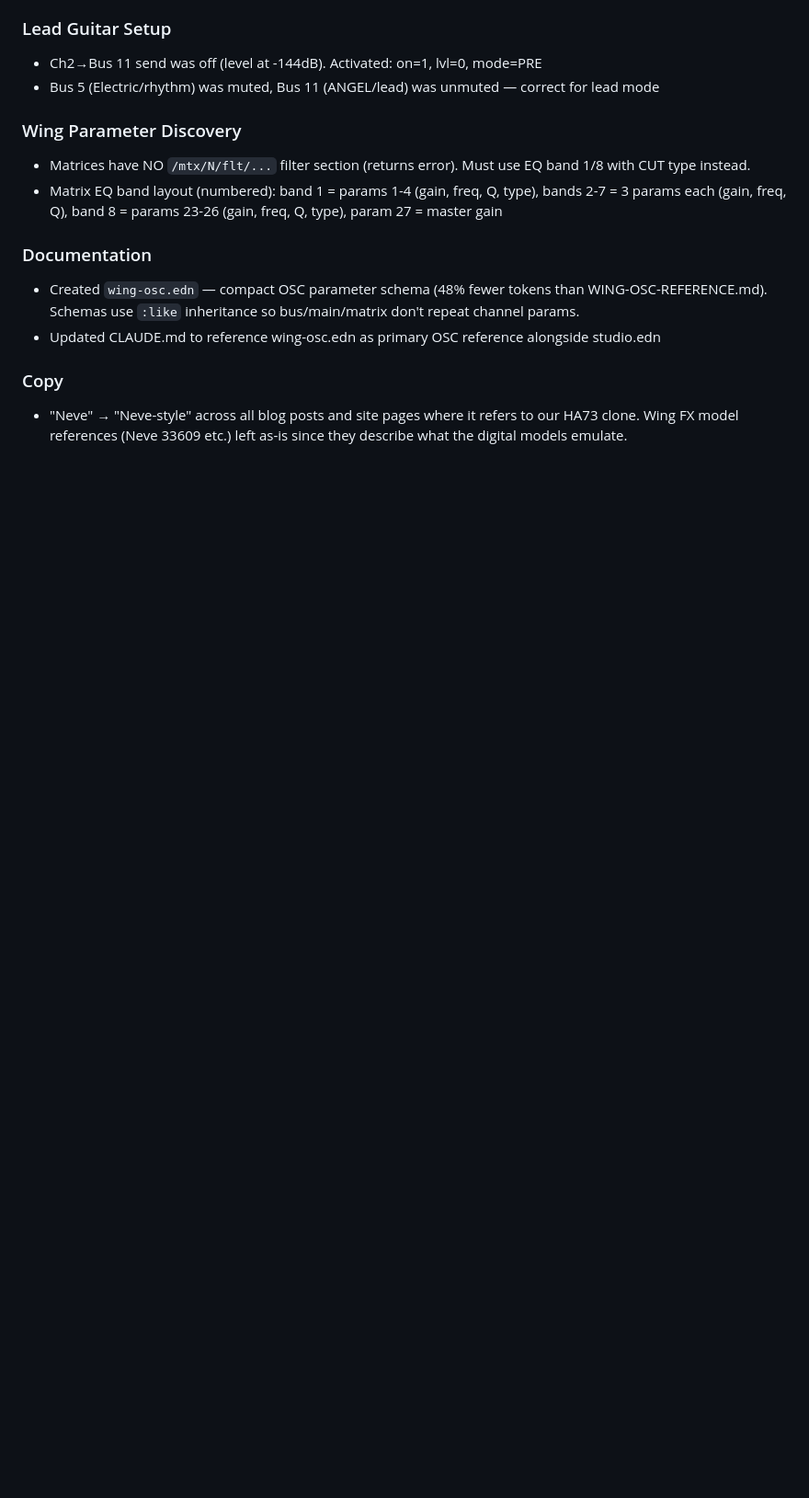
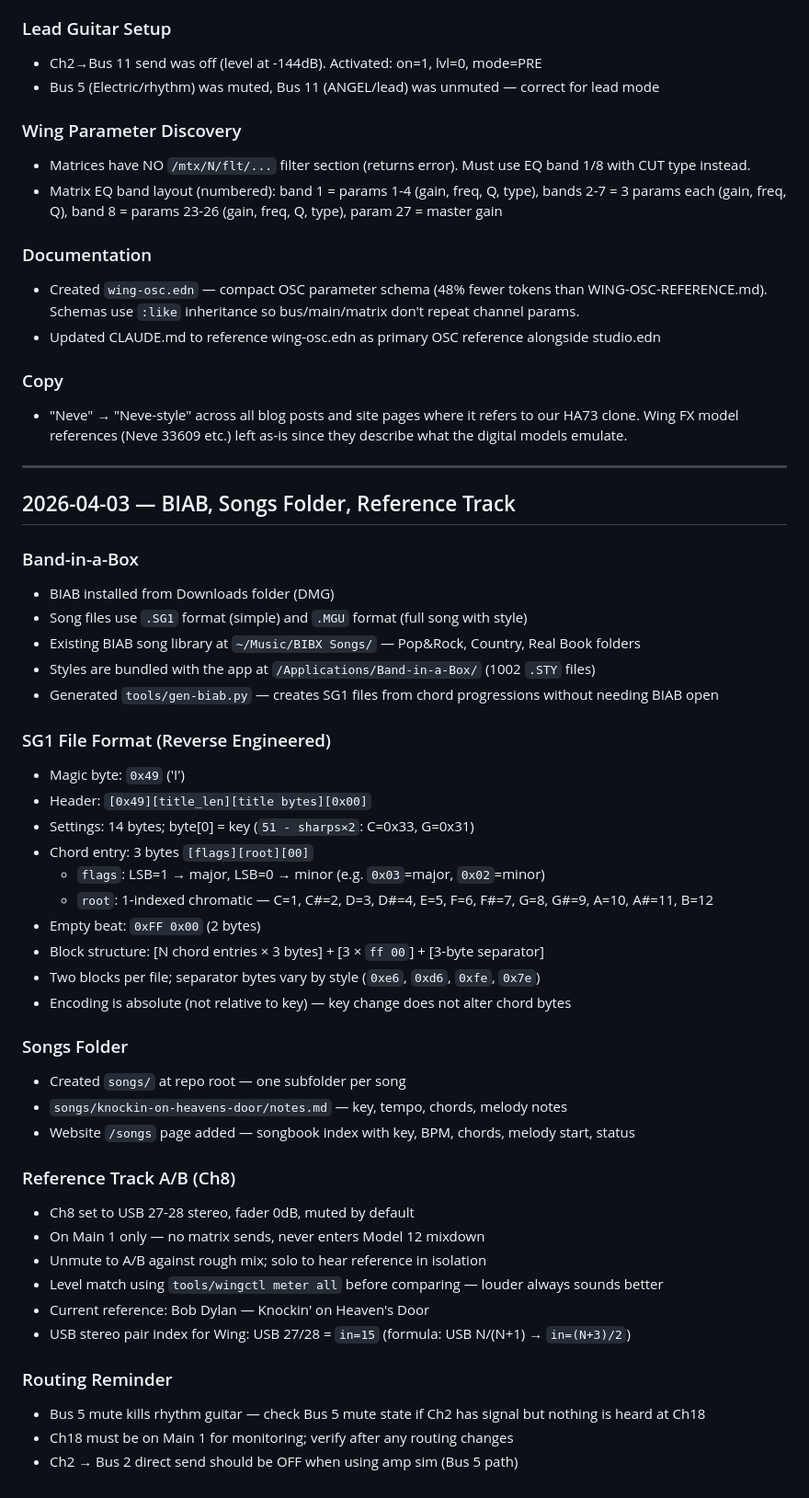
Before and after one commit to ldenman/studio-setup, a Markdown page: docs/session-lessons.md, the part around the change. Shown at 92% size. GitHub-like rendering; blank space fills up the shorter version.

Commit message:
Session 2026-04-03: BIAB, songs folder, reference track, gen-biab tool
Co-Authored-By: Claude Sonnet 4.6 <noreply@anthropic.com>

```diff
--- a/docs/session-lessons.md
+++ b/docs/session-lessons.md
@@ -200,3 +200,44 @@ Lessons learned during studio sessions. Updated after each session.
 
 ### Copy
 - "Neve" → "Neve-style" across all blog posts and site pages where it refers to our HA73 clone. Wing FX model references (Neve 33609 etc.) left as-is since they describe what the digital models emulate.
+
+---
+
+## 2026-04-03 — BIAB, Songs Folder, Reference Track
+
+### Band-in-a-Box
+- BIAB installed from Downloads folder (DMG)
+- Song files use `.SG1` format (simple) and `.MGU` format (full song with style)
+- Existing BIAB song library at `~/Music/BIBX Songs/` — Pop&Rock, Country, Real Book folders
+- Styles are bundled with the app at `/Applications/Band-in-a-Box/` (1002 `.STY` files)
+- Generated `tools/gen-biab.py` — creates SG1 files from chord progressions without needing BIAB open
+
+### SG1 File Format (Reverse Engineered)
+- Magic byte: `0x49` ('I')
+- Header: `[0x49][title_len][title bytes][0x00]`
+- Settings: 14 bytes; byte[0] = key (`51 - sharps×2`: C=0x33, G=0x31)
+- Chord entry: 3 bytes `[flags][root][00]`
+  - `flags`: LSB=1 → major, LSB=0 → minor (e.g. `0x03`=major, `0x02`=minor)
+  - `root`: 1-indexed chromatic — C=1, C#=2, D=3, D#=4, E=5, F=6, F#=7, G=8, G#=9, A=10, A#=11, B=12
+- Empty beat: `0xFF 0x00` (2 bytes)
+- Block structure: [N chord entries × 3 bytes] + [3 × `ff 00`] + [3-byte separator]
+- Two blocks per file; separator bytes vary by style (`0xe6`, `0xd6`, `0xfe`, `0x7e`)
+- Encoding is absolute (not relative to key) — key change does not alter chord bytes
+
+### Songs Folder
+- Created `songs/` at repo root — one subfolder per song
+- `songs/knockin-on-heavens-door/notes.md` — key, tempo, chords, melody notes
+- Website `/songs` page added — songbook index with key, BPM, chords, melody start, status
+
+### Reference Track A/B (Ch8)
+- Ch8 set to USB 27-28 stereo, fader 0dB, muted by default
+- On Main 1 only — no matrix sends, never enters Model 12 mixdown
+- Unmute to A/B against rough mix; solo to hear reference in isolation
+- Level match using `tools/wingctl meter all` before comparing — louder always sounds better
+- Current reference: Bob Dylan — Knockin' on Heaven's Door
+- USB stereo pair index for Wing: USB 27/28 = `in=15` (formula: USB N/(N+1) → `in=(N+3)/2`)
+
+### Routing Reminder
+- Bus 5 mute kills rhythm guitar — check Bus 5 mute state if Ch2 has signal but nothing is heard at Ch18
+- Ch18 must be on Main 1 for monitoring; verify after any routing changes
+- Ch2 → Bus 2 direct send should be OFF when using amp sim (Bus 5 path)
```
